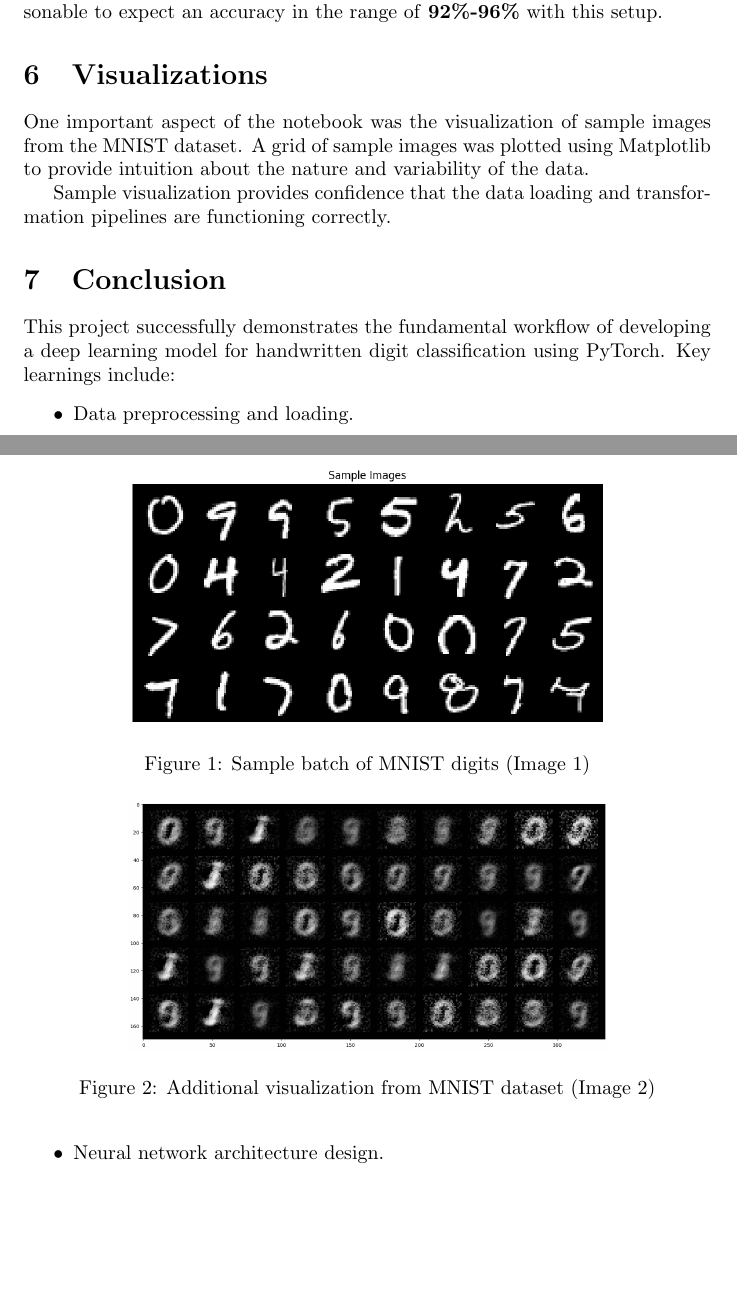
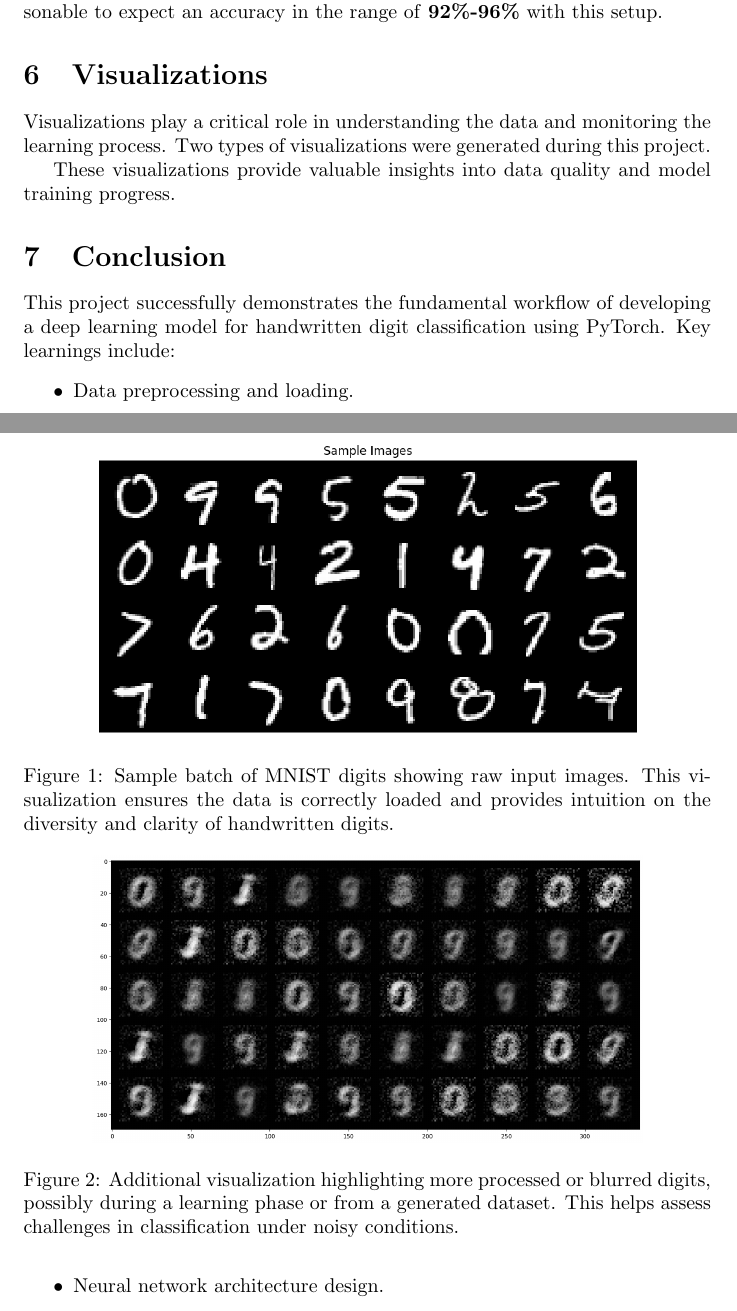
Before and after one commit to Mah-En/DeepLearning-based-DigitRecognition-using-MNIST-Dataset, a LaTeX paper (Report/Report.tex): two parts of pages 3 and 4 of 5, joined at a grey line, cut so that both start at the same text, the shorter picture padded with empty space. Compiled offline with pdfLaTeX.

```diff
--- a/Report.tex
+++ b/Report/Report.tex
@@ -88,23 +88,23 @@
 Given the standard architecture and the MNIST dataset's nature, it is reasonable to expect an accuracy in the range of \textbf{92\%-96\%} with this setup.
 
 \section{Visualizations}
-One important aspect of the notebook was the visualization of sample images from the MNIST dataset. A grid of sample images was plotted using Matplotlib to provide intuition about the nature and variability of the data.
+Visualizations play a critical role in understanding the data and monitoring the learning process. Two types of visualizations were generated during this project.
 
 \begin{figure}[h!]
     \centering
-    \includegraphics[width=0.7\linewidth]{output.png}
-    \caption{Sample batch of MNIST digits (Image 1)}
+    \includegraphics[width=0.8\linewidth]{output.png}
+    \caption{Sample batch of MNIST digits showing raw input images. This visualization ensures the data is correctly loaded and provides intuition on the diversity and clarity of handwritten digits.}
     \label{fig:mnist_sample1}
 \end{figure}
 
 \begin{figure}[h!]
     \centering
-    \includegraphics[width=0.7\linewidth]{output2.png}
-    \caption{Additional visualization from MNIST dataset (Image 2)}
+    \includegraphics[width=0.8\linewidth]{output2.png}
+    \caption{Additional visualization highlighting more processed or blurred digits, possibly during a learning phase or from a generated dataset. This helps assess challenges in classification under noisy conditions.}
     \label{fig:mnist_sample2}
 \end{figure}
 
-Sample visualization provides confidence that the data loading and transformation pipelines are functioning correctly.
+These visualizations provide valuable insights into data quality and model training progress.
 
 \section{Conclusion}
 This project successfully demonstrates the fundamental workflow of developing a deep learning model for handwritten digit classification using PyTorch. Key learnings include:
```
Also changed, not shown: README.md, Report.pdf (deleted), Report/Report.pdf (added), Report/output.png (added), Report/output2.png (added), 9 other files.
